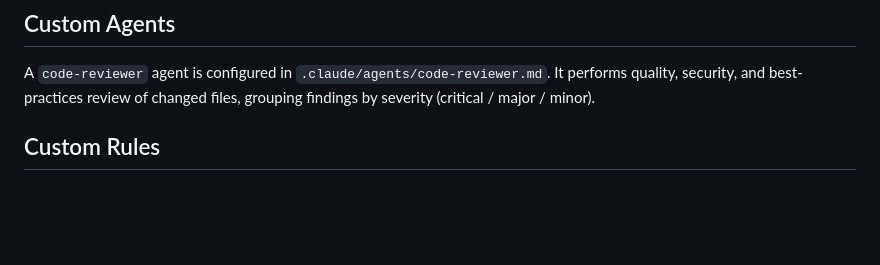
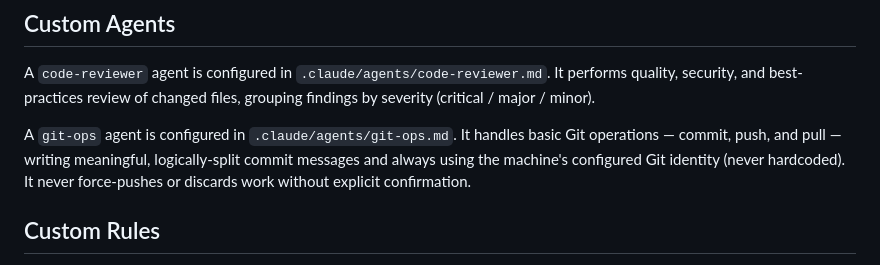
Before and after one commit to rodolfo-brandao/pos-graduacao, a Markdown page: CLAUDE.md, the part around the change. Drawn GitHub-style; blank space fills up the shorter version.

Commit message:
chore: update CLAUDE.md

```diff
--- a/CLAUDE.md
+++ b/CLAUDE.md
@@ -83,6 +83,8 @@ The module follows a layered pattern:
 
 A `code-reviewer` agent is configured in `.claude/agents/code-reviewer.md`. It performs quality, security, and best-practices review of changed files, grouping findings by severity (critical / major / minor).
 
+A `git-ops` agent is configured in `.claude/agents/git-ops.md`. It handles basic Git operations — commit, push, and pull — writing meaningful, logically-split commit messages and always using the machine's configured Git identity (never hardcoded). It never force-pushes or discards work without explicit confirmation.
+
 ## Custom Rules
 
 The file `.claude/rules/code-writing.md` contains rules, best practices, and conventions to be **strictly** followed when writing Python code. So, when prompted, use it.
```
